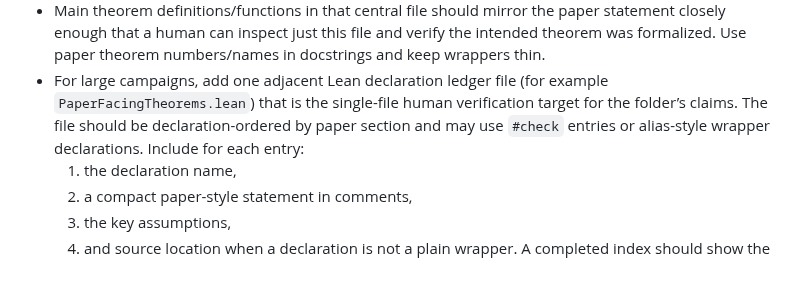
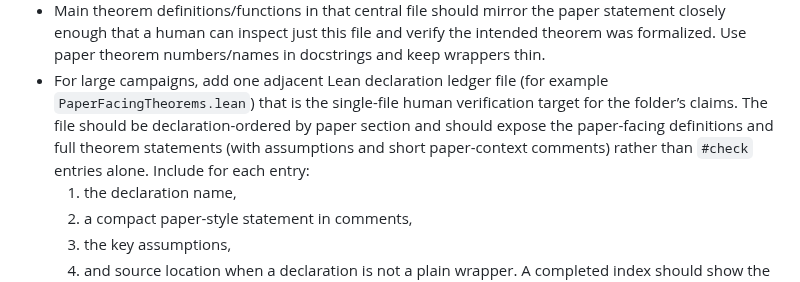
Before and after one commit to nikhgarg/EconCSLib, a Markdown page: skills/econcs-formalizer/SKILL.md, the part around the change. Rendered like a GitHub page.

Commit message:
Skill: require paper-facing ledgers to expose full theorem statements

```diff
--- a/skills/econcs-formalizer/SKILL.md
+++ b/skills/econcs-formalizer/SKILL.md
@@ -69,8 +69,9 @@ the Lean statements against the paper.
 - For large campaigns, add one adjacent Lean declaration ledger file (for
   example `PaperFacingTheorems.lean`) that is the single-file human verification
   target for the folder’s claims.
-  The file should be declaration-ordered by paper section and may use `#check`
-  entries or alias-style wrapper declarations.
+  The file should be declaration-ordered by paper section and should expose the
+  paper-facing definitions and full theorem statements (with assumptions and
+  short paper-context comments) rather than `#check` entries alone.
   Include for each entry:
   1. the declaration name,
   2. a compact paper-style statement in comments,
```
